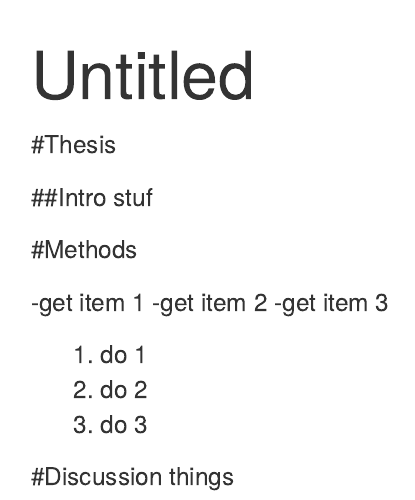
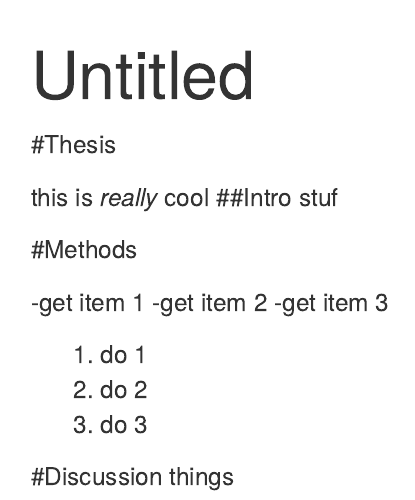
Before and after one commit to malchesterkn/2015-01-08-NIH-github, an R Markdown document (thesis.Rmd): the page in a window 1100 px wide, from its top. Rendered offline with R 4.5, knitr and Pandoc, with nearby package versions.

Commit message:
added thesis italics

```diff
--- a/thesis.Rmd
+++ b/thesis.Rmd
@@ -5,6 +5,7 @@ output: html_document
 
 #Thesis
 
+this is *really* cool
 ##Intro
 stuf
 
```
Also changed, not shown: thesis.html.
